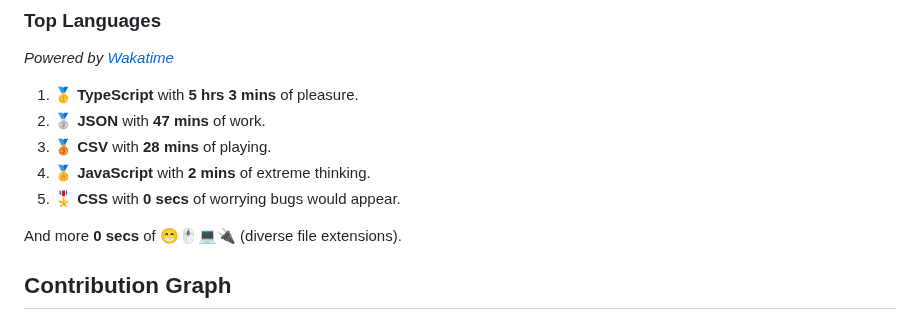
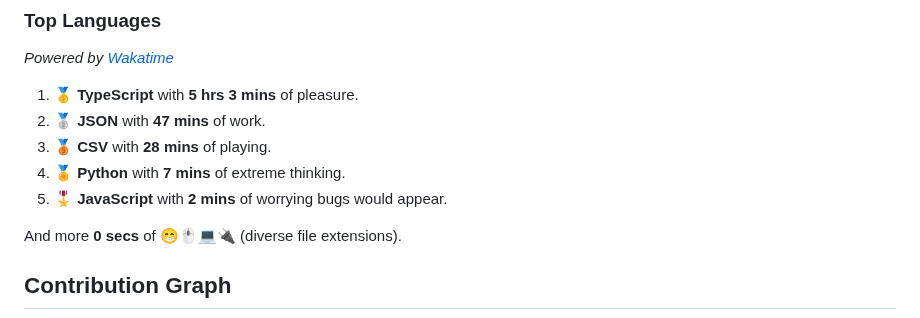
Before and after one commit to wilkerHop/wilkerHop, a Markdown page: README.md, the part around the change. Drawn GitHub-style.

Commit message:
docs: update news

```diff
--- a/README.md
+++ b/README.md
@@ -86,8 +86,8 @@ _Powered by [Wakatime](https://wakatime.com/@wilkerHop)_
 1. 🥇 **TypeScript** with **5 hrs 3 mins** of pleasure.
 2. 🥈 **JSON** with **47 mins** of work.
 3. 🥉 **CSV** with **28 mins** of playing.
-4. 🏅 **JavaScript** with **2 mins** of extreme thinking.
-5. 🎖️ **CSS** with **0 secs** of worrying bugs would appear.
+4. 🏅 **Python** with **7 mins** of extreme thinking.
+5. 🎖️ **JavaScript** with **2 mins** of worrying bugs would appear.
 
 And more **0 secs** of 😁🖱💻🔌 (diverse file extensions).
 
```
